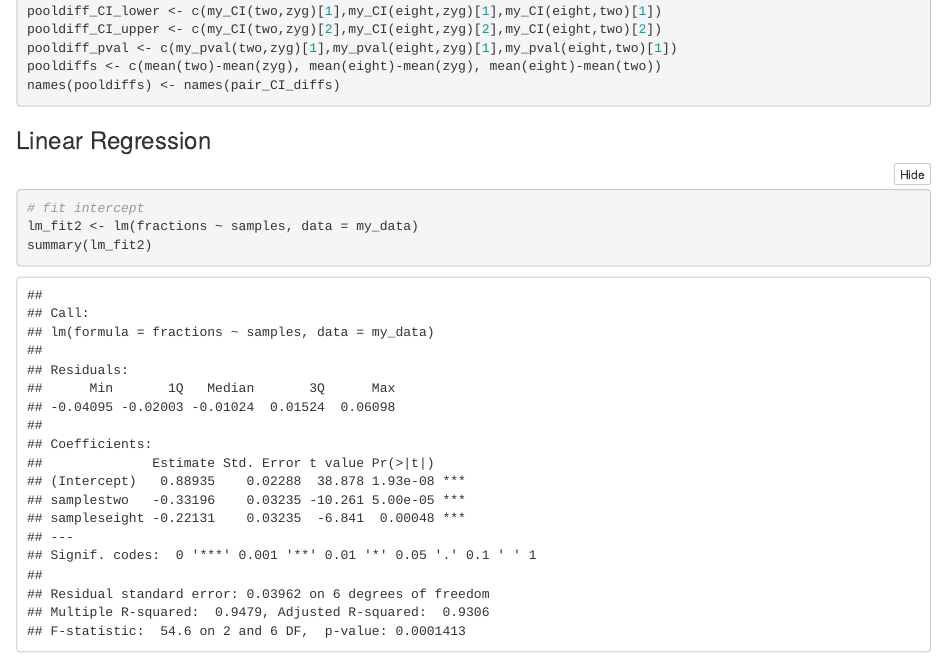
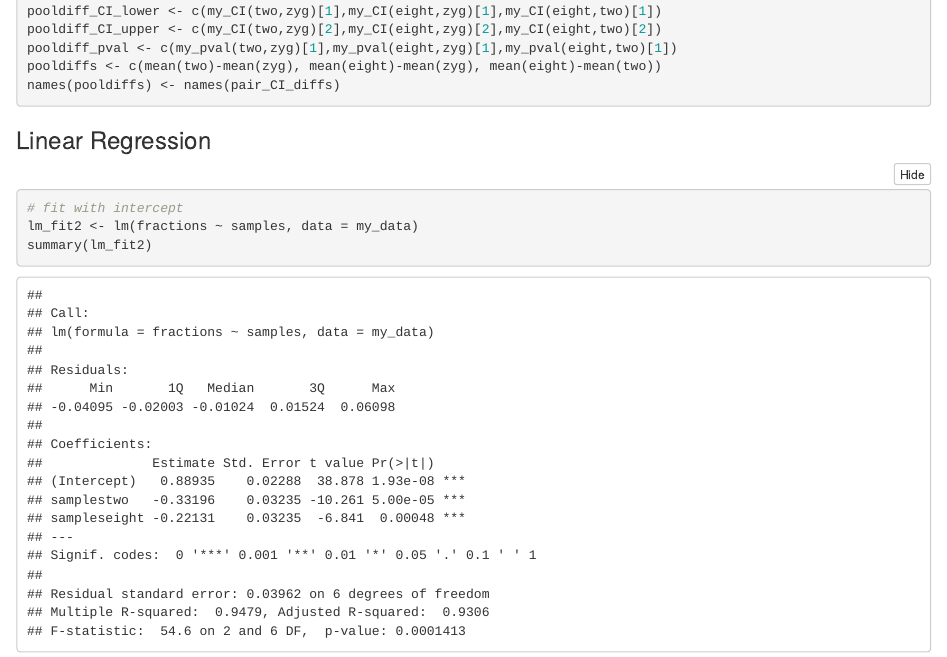
Before and after one commit to bmc-CompBio/Statistics, an R Markdown document (confint.Rmd): the page in a window 1100 px wide, from 9440 px down. The pictures show the output file confint.html that the author committed with the source, opened offline; folded parts are opened.

Commit message:
correction2

````diff
--- a/confint.Rmd
+++ b/confint.Rmd
@@ -299,7 +299,7 @@ names(pooldiffs) <- names(pair_CI_diffs)
 ### Linear Regression
 
 ```{r, message=FALSE, warning=FALSE}
-# fit intercept
+# fit with intercept
 lm_fit2 <- lm(fractions ~ samples, data = my_data)
 summary(lm_fit2)
 
````
Also changed, not shown: README.md, confint.html.
